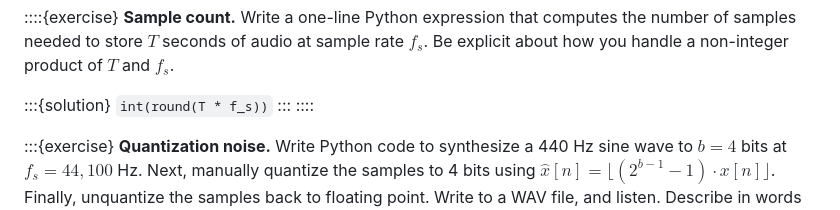
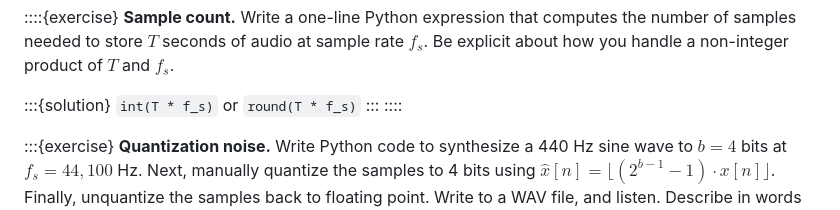
Before and after one commit to chrisdonahue/pcm, a Markdown page: 01-sound-audio/index.md, the part around the change. Rendered like a GitHub page.

Commit message:
Clarify answer

```diff
--- a/01-sound-audio/index.md
+++ b/01-sound-audio/index.md
@@ -207,7 +207,7 @@ $$y[n] = x[n] / x_{\text{max}}, \text{where}~ x_{\text{max}} = \max_{n \in \{0,
 **Sample count.** Write a one-line Python expression that computes the number of samples needed to store $T$ seconds of audio at sample rate $f_s$. Be explicit about how you handle a non-integer product of $T$ and $f_s$.
 
 :::{solution}
-`int(round(T * f_s))`
+`int(T * f_s)` or `round(T * f_s)`
 :::
 ::::
 
```
